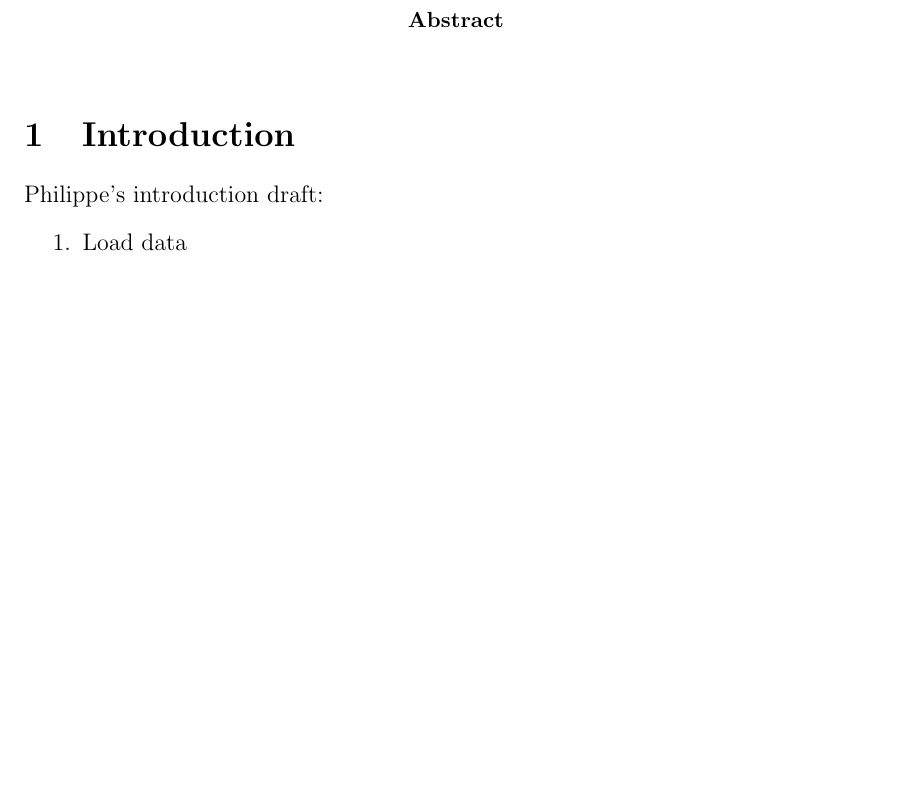
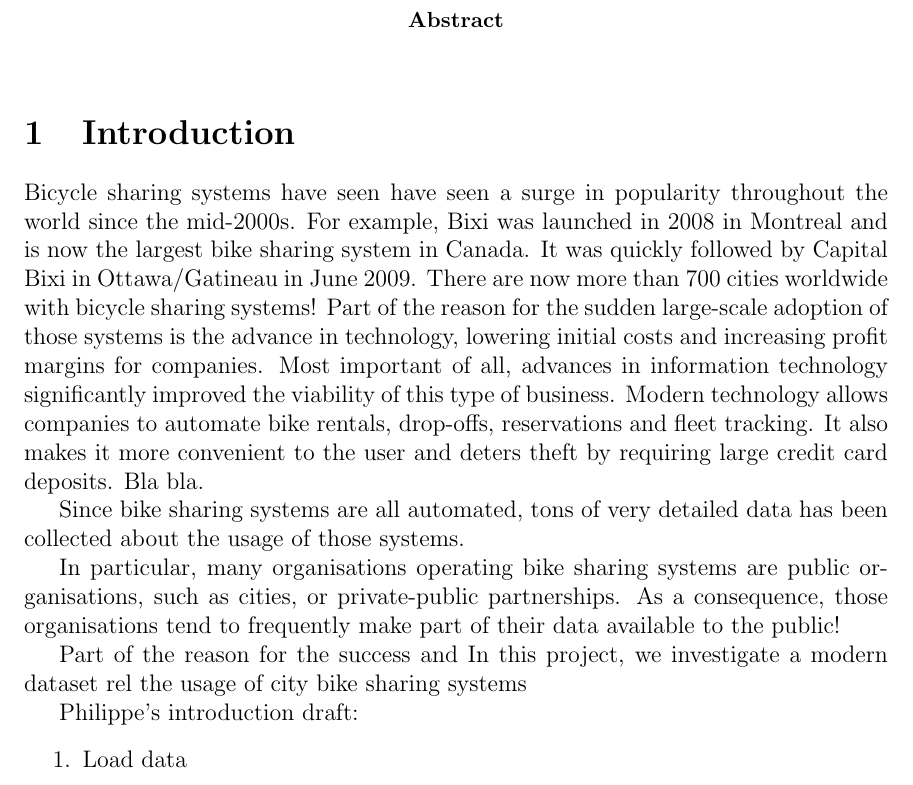
Before and after one commit to philparadis/final-report-bike-sharing, a LaTeX paper (final_report.tex): part of page 3 of 29 before the commit and part of page 3 of 30 after it, cut so that both start at the same text, the shorter picture padded with empty space. Compiled offline with pdfLaTeX.

Commit message:
Work on introduction (minor).

```diff
--- a/final_report.tex
+++ b/final_report.tex
@@ -70,6 +70,15 @@
 
 	\section{Introduction}
 	\label{sec:introduction}
+
+        Bicycle sharing systems have seen have seen a surge in popularity throughout the world since the mid-2000s. For example, Bixi was launched in 2008 in Montreal and is now the largest bike sharing system in Canada. It was quickly followed by Capital Bixi in Ottawa/Gatineau in June 2009. There are now more than 700 cities worldwide with bicycle sharing systems! Part of the reason for the sudden large-scale adoption of those systems is the advance in technology, lowering initial costs and increasing profit margins for companies. Most important of all, advances in information technology significantly improved the viability of this type of business. Modern technology allows companies to automate bike rentals, drop-offs, reservations and fleet tracking. It also makes it more convenient to the user and deters theft by requiring large credit card deposits. Bla bla.
+
+Since bike sharing systems are all automated, tons of very detailed data has been collected about the usage of those systems.
+
+In particular, many organisations operating bike sharing systems are public organisations, such as cities, or private-public partnerships. As a consequence, those organisations tend to frequently make part of their data available to the public!
+
+Part of the reason for the success and
+        In this project, we investigate a modern dataset rel the usage of city bike sharing systems
 
 	Philippe's introduction draft:
 	\begin{enumerate}
```
